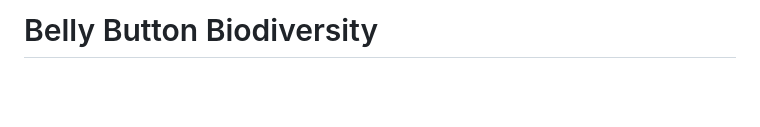
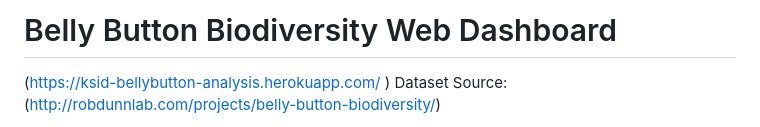
Before and after one commit to sid83/belly_button, a Markdown page: README.md, the part around the change printed below. Rendered like a GitHub page; blank space fills up the shorter version.

```diff
--- a/README.md
+++ b/README.md
@@ -1,2 +1,5 @@
-# Belly Button Biodiversity
+# Belly Button Biodiversity Web Dashboard
+(https://ksid-bellybutton-analysis.herokuapp.com/
+)
+Dataset Source: (http://robdunnlab.com/projects/belly-button-biodiversity/)
 
```
Also changed, not shown: other parts of README.md (+17 -75 lines), Images/Bubble_chart.png (added), Images/bellyButtonDashboard1.gif (added).
